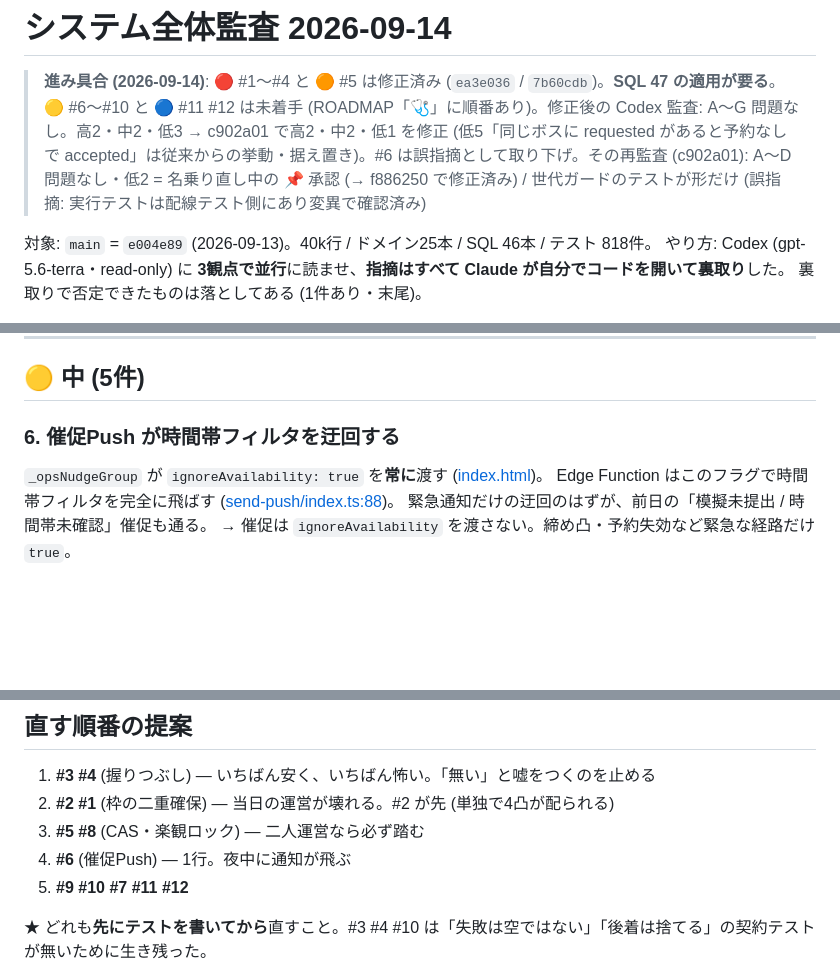
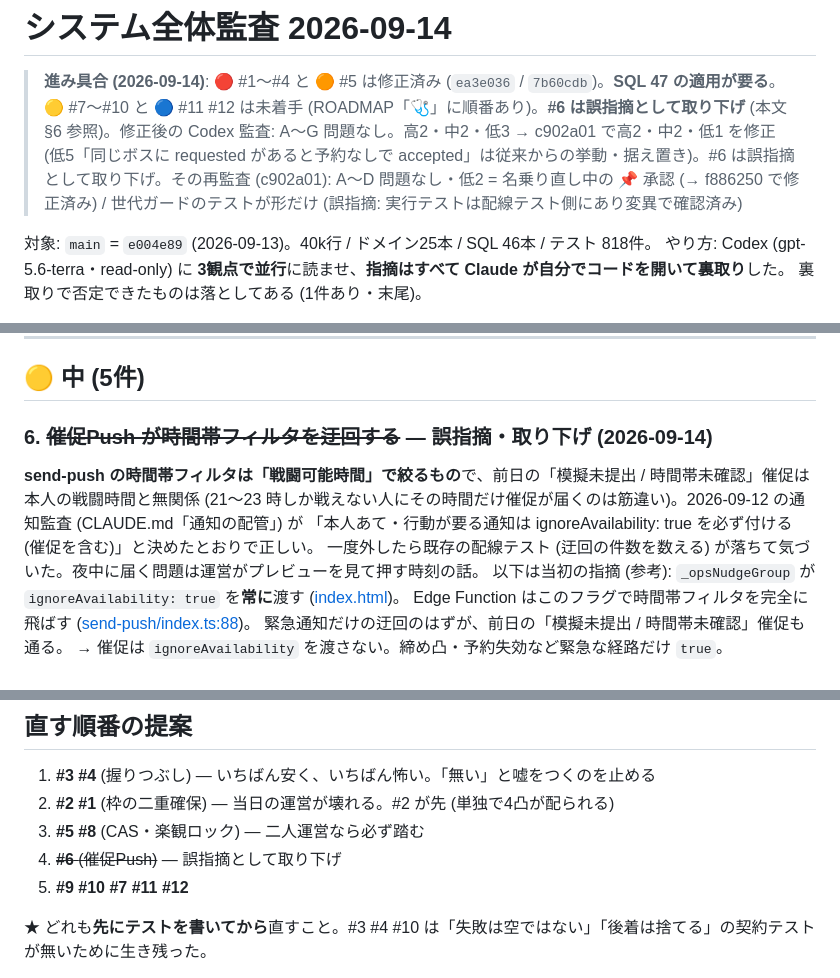
Before and after one commit to Furu1018/shirisu-pad, a Markdown page: AUDIT-2026-09-14.md, 3 parts joined by grey strips. Drawn GitHub-style; blank space fills up the shorter version.

Commit message:
AUDIT: #6 (催促の時間帯フィルタ) は誤指摘として取り下げ — 本文にも反映
Co-Authored-By: Claude Fable 5.1 <noreply@anthropic.com>

```diff
--- a/AUDIT-2026-09-14.md
+++ b/AUDIT-2026-09-14.md
@@ -1,7 +1,7 @@
 # システム全体監査 2026-09-14
 
 > **進み具合 (2026-09-14)**: 🔴 #1〜#4 と 🟠 #5 は修正済み (`ea3e036` / `7b60cdb`)。**SQL 47 の適用が要る**。
-> 🟡 #6〜#10 と 🔵 #11 #12 は未着手 (ROADMAP「🩺」に順番あり)。修正後の Codex 監査: A〜G 問題なし。高2・中2・低3 → c902a01 で高2・中2・低1 を修正 (低5「同じボスに requested があると予約なしで accepted」は従来からの挙動・据え置き)。#6 は誤指摘として取り下げ。その再監査 (c902a01): A〜D 問題なし・低2 = 名乗り直し中の 📌 承認 (→ f886250 で修正済み) / 世代ガードのテストが形だけ (誤指摘: 実行テストは配線テスト側にあり変異で確認済み)
+> 🟡 #7〜#10 と 🔵 #11 #12 は未着手 (ROADMAP「🩺」に順番あり)。**#6 は誤指摘として取り下げ** (本文 §6 参照)。修正後の Codex 監査: A〜G 問題なし。高2・中2・低3 → c902a01 で高2・中2・低1 を修正 (低5「同じボスに requested があると予約なしで accepted」は従来からの挙動・据え置き)。#6 は誤指摘として取り下げ。その再監査 (c902a01): A〜D 問題なし・低2 = 名乗り直し中の 📌 承認 (→ f886250 で修正済み) / 世代ガードのテストが形だけ (誤指摘: 実行テストは配線テスト側にあり変異で確認済み)
 
 対象: `main` = `e004e89` (2026-09-13)。40k行 / ドメイン25本 / SQL 46本 / テスト 818件。
 やり方: Codex (gpt-5.6-terra・read-only) に **3観点で並行**に読ませ、**指摘はすべて Claude が自分でコードを開いて裏取り**した。
@@ -81,7 +81,12 @@ DB側も素通り — SQL 39 は `pinned` を数えず、SQL 45 は `IF NEW.stat
 
 ## 🟡 中 (5件)
 
-### 6. 催促Push が時間帯フィルタを迂回する
+### 6. ~~催促Push が時間帯フィルタを迂回する~~ — **誤指摘・取り下げ (2026-09-14)**
+**send-push の時間帯フィルタは「戦闘可能時間」で絞るもの**で、前日の「模擬未提出 / 時間帯未確認」催促は本人の戦闘時間と無関係
+(21〜23 時しか戦えない人にその時間だけ催促が届くのは筋違い)。2026-09-12 の通知監査 (CLAUDE.md「通知の配管」) が
+「本人あて・行動が要る通知は ignoreAvailability: true を必ず付ける (催促を含む)」と決めたとおりで正しい。
+一度外したら既存の配線テスト (迂回の件数を数える) が落ちて気づいた。夜中に届く問題は運営がプレビューを見て押す時刻の話。
+以下は当初の指摘 (参考):
 `_opsNudgeGroup` が `ignoreAvailability: true` を**常に**渡す ([index.html](index.html))。
 Edge Function はこのフラグで時間帯フィルタを完全に飛ばす ([send-push/index.ts:88](supabase/functions/send-push/index.ts))。
 緊急通知だけの迂回のはずが、前日の「模擬未提出 / 時間帯未確認」催促も通る。
@@ -178,7 +183,7 @@ Codex は「任命パネルが 運営タブ › その他 と 設定タブ の2
 1. **#3 #4** (握りつぶし) — いちばん安く、いちばん怖い。「無い」と嘘をつくのを止める
 2. **#2 #1** (枠の二重確保) — 当日の運営が壊れる。#2 が先 (単独で4凸が配られる)
 3. **#5 #8** (CAS・楽観ロック) — 二人運営なら必ず踏む
-4. **#6** (催促Push) — 1行。夜中に通知が飛ぶ
+4. ~~**#6** (催促Push)~~ — 誤指摘として取り下げ
 5. **#9 #10 #7 #11 #12**
 
 ★ どれも**先にテストを書いてから**直すこと。#3 #4 #10 は「失敗は空ではない」「後着は捨てる」の契約テストが無いために生き残った。
```
